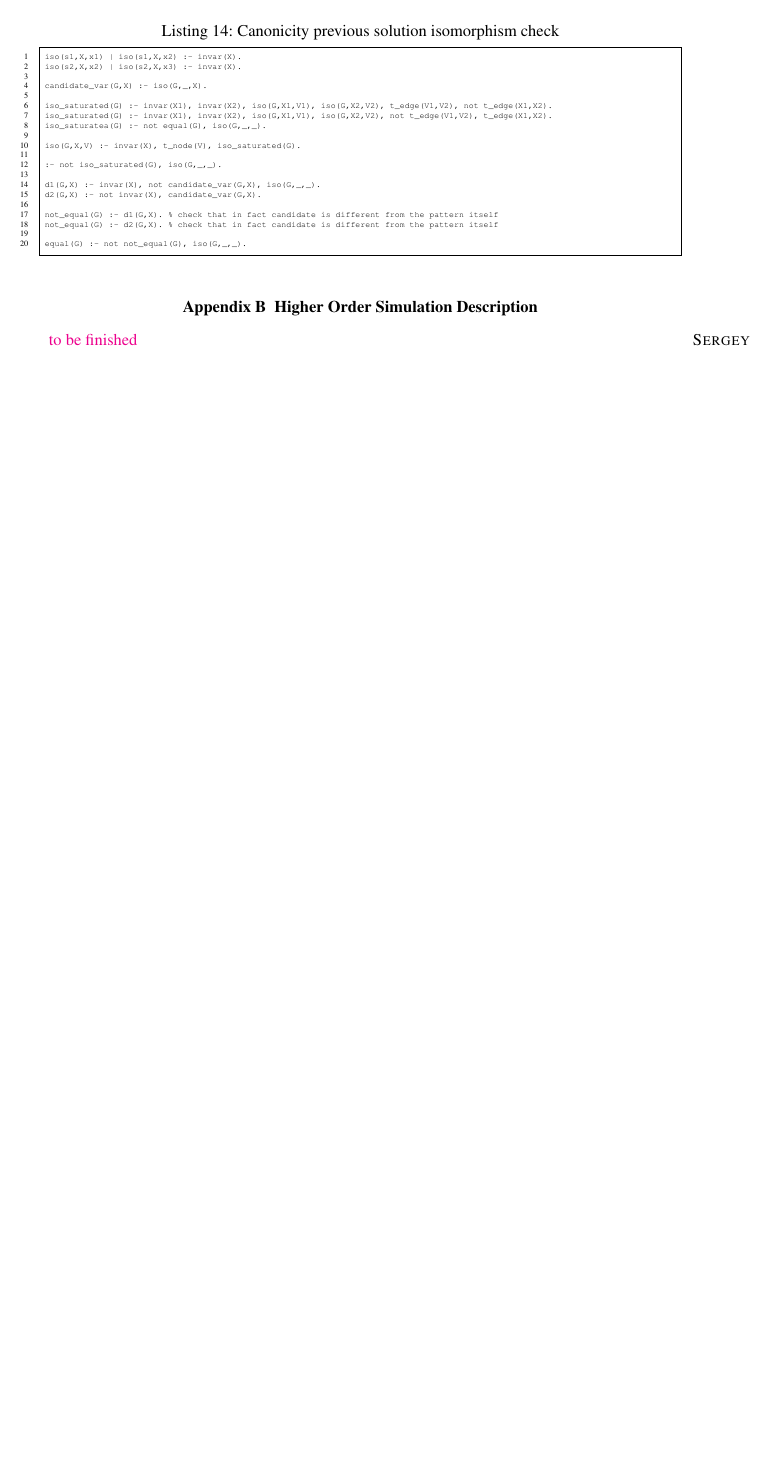
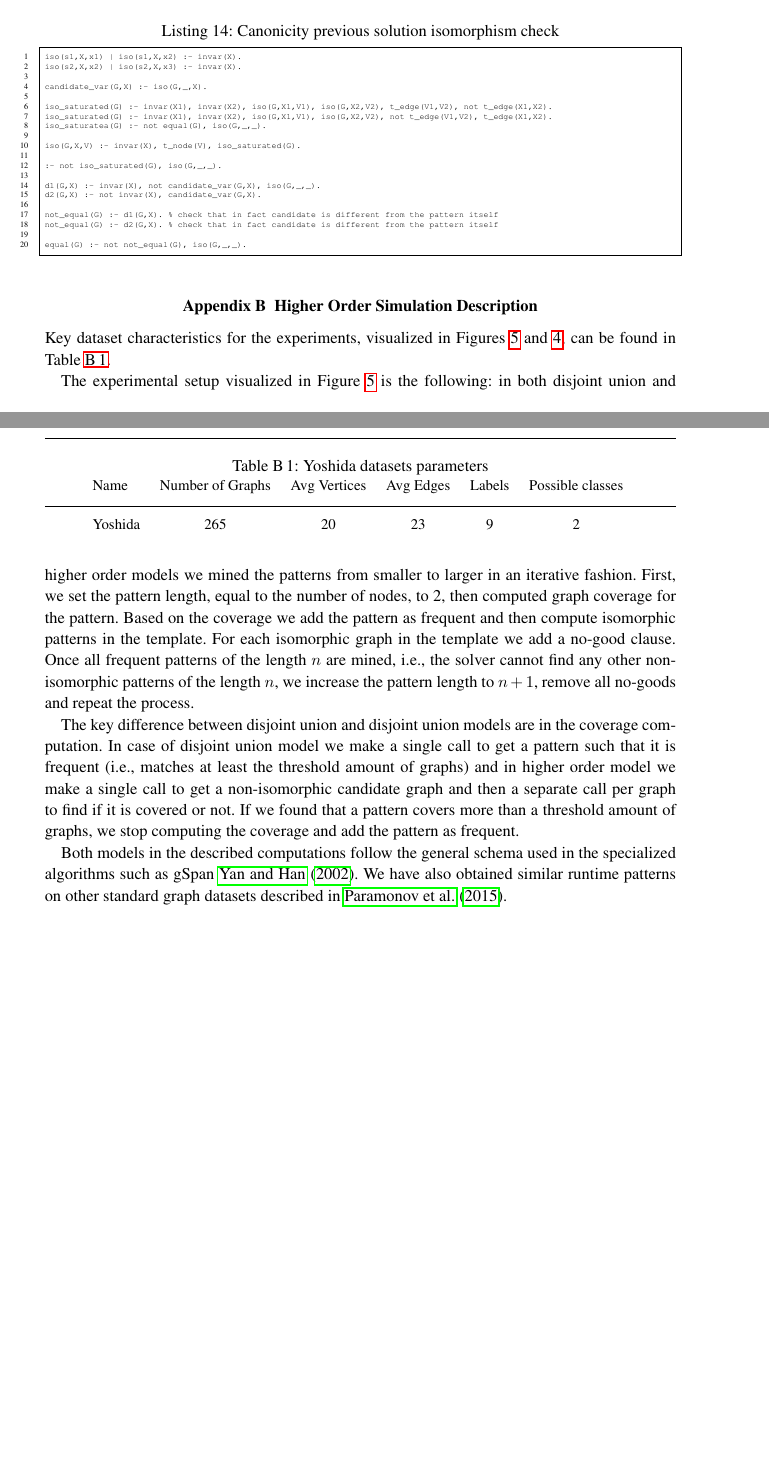
Before and after one commit to SergeyParamonov/KR_Graph_Mining, a LaTeX document (notes.tex, which reads appendix.tex): part of page 16 of 16 before the commit and two parts of pages 16 and 17 of 17 after it, the two joined at a grey line, cut so that both start at the same text, the shorter picture padded with empty space. Compiled offline with pdfLaTeX; a LaTeX package or settings file that is missing is left out.

Commit message:
expanded appendix

```diff
--- a/appendix.tex
+++ b/appendix.tex
@@ -148,4 +148,19 @@ equal(G) :- not not_equal(G), iso(G,_,_).
 
 \section{Higher Order Simulation Description}
 \label{sec:hol_description}
-\sergey{to be finished}
+Key dataset characteristics for the experiments, visualized in Figures \ref{fig:decomposition_fol} and \ref{fig:ProBIDPComp}, can be found in Table \ref{table:yoshida}.
+\begin{table}[thb]
+  \caption{Yoshida datasets parameters}
+  \label{table:yoshida}
+  \begin{tabular}{l c c c c c}
+    Name & Number of Graphs & Avg Vertices & Avg Edges & Labels & Possible classes\\
+    \hline
+    Yoshida & 265 & 20 &  23 &  9 & 2
+  \end{tabular}
+\end{table}
+
+The experimental setup visualized in Figure \ref{fig:decomposition_fol} is the following: in both disjoint union and higher order models we mined the patterns from smaller to larger in an iterative fashion. First, we set the pattern length, equal to the number of nodes, to 2, then computed graph coverage for the pattern. Based on the coverage we add the pattern as frequent and then compute isomorphic patterns in the template. For each isomorphic graph in the template we add a no-good clause. Once all frequent patterns of the length $n$ are mined, i.e., the solver cannot find any other non-isomorphic patterns of the length $n$, we increase the pattern length to $n+1$, remove all no-goods and repeat the process.
+
+The key difference between disjoint union and disjoint union models are in the coverage computation. In case of disjoint union model we make a single call to get a pattern such that it is frequent (i.e., matches at least the threshold amount of graphs) and in higher order model we make a single call to get a non-isomorphic candidate graph and then a separate call per graph to find if it is covered or not. If we found that a pattern covers more than a threshold amount of graphs, we stop computing the coverage and add the pattern as frequent.
+
+Both models in the described computations follow the general schema used in the specialized algorithms such as gSpan \cite{gspan}. We have also obtained similar runtime patterns on other standard graph datasets described in \cite{ilp_graph_mining}.
```
